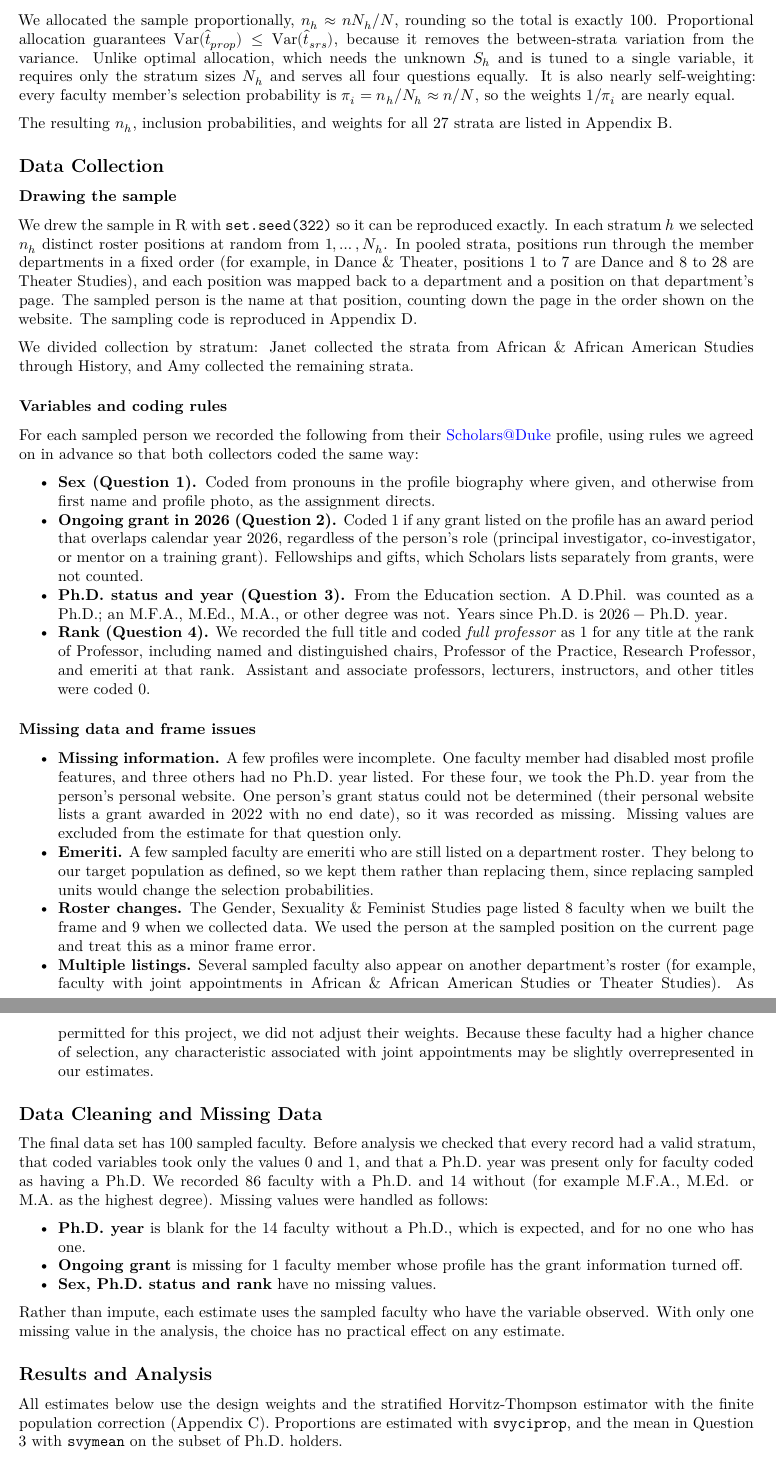
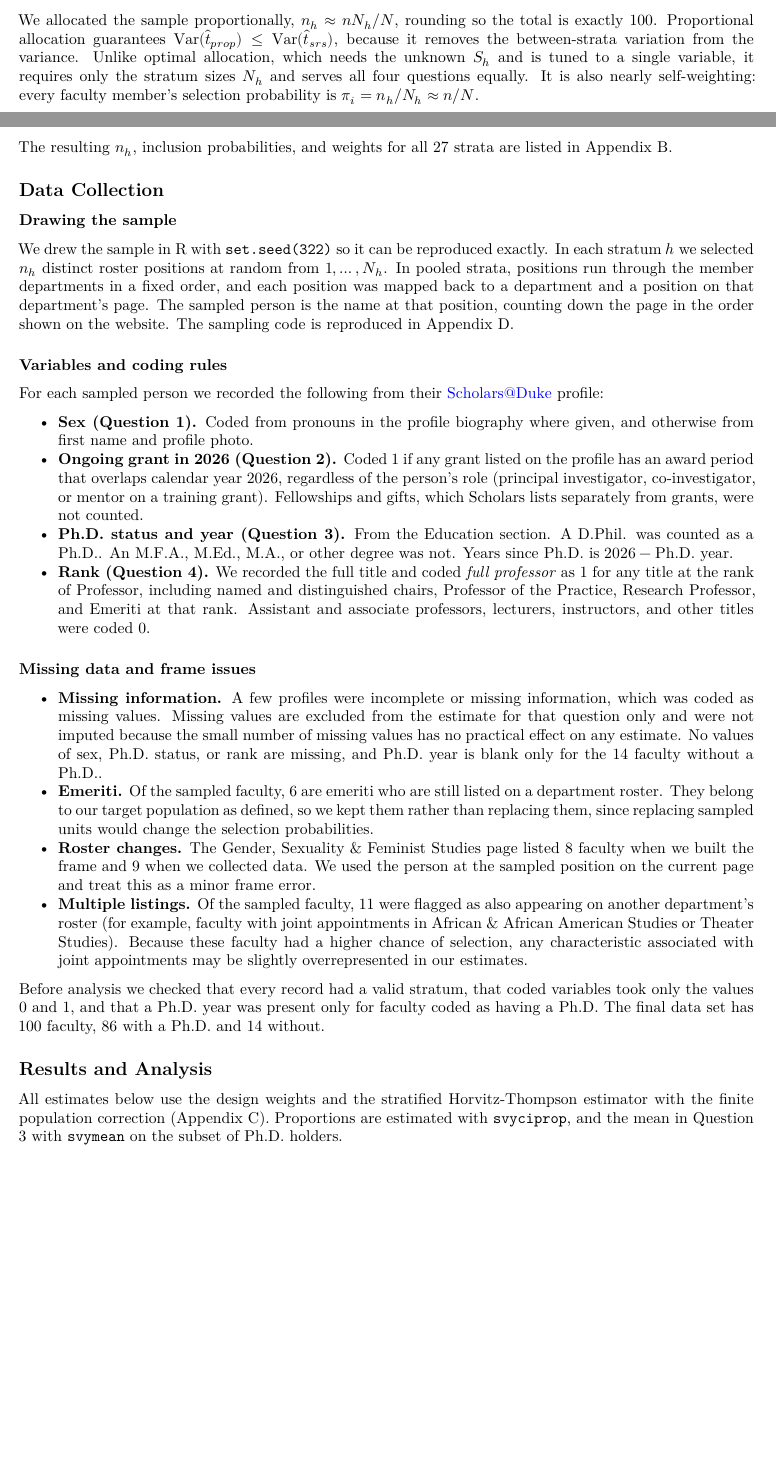
Before and after one commit to janetmeng/STA322Project1, a Quarto document (report.qmd): two parts of pages 3 and 4 of 12 before the commit and two parts of pages 2 and 3 of 11 after it, joined at a grey line, cut so that both start at the same text, the shorter picture padded with empty space. Rendered offline with R 4.5, knitr and Pandoc in place of Quarto, then LaTeX, with nearby package versions.

Commit message:
final report edits

````diff
--- a/report.qmd
+++ b/report.qmd
@@ -111,7 +111,7 @@ We stratified by department mainly for precision. The share of women and the pre
 
 ### Why proportional allocation
 
-We allocated the sample proportionally, $n_h \approx nN_h/N$, rounding so the total is exactly 100. Proportional allocation guarantees $\operatorname{Var}(\hat{t}_{prop}) \le \operatorname{Var}(\hat{t}_{srs})$, because it removes the between-strata variation from the variance. Unlike optimal allocation, which needs the unknown $S_h$ and is tuned to a single variable, it requires only the stratum sizes $N_h$ and serves all four questions equally. It is also nearly self-weighting: every faculty member's selection probability is $\pi_i = n_h/N_h \approx n/N$, so the weights $1/\pi_i$ are nearly equal.
+We allocated the sample proportionally, $n_h \approx nN_h/N$, rounding so the total is exactly 100. Proportional allocation guarantees $\operatorname{Var}(\hat{t}_{prop}) \le \operatorname{Var}(\hat{t}_{srs})$, because it removes the between-strata variation from the variance. Unlike optimal allocation, which needs the unknown $S_h$ and is tuned to a single variable, it requires only the stratum sizes $N_h$ and serves all four questions equally. It is also nearly self-weighting: every faculty member's selection probability is $\pi_i = n_h/N_h \approx n/N$.
 
 The resulting $n_h$, inclusion probabilities, and weights for all 27 strata are listed in Appendix B.
 
@@ -119,25 +119,16 @@ The resulting $n_h$, inclusion probabilities, and weights for all 27 strata are
 
 ### Drawing the sample
 
-We drew the sample in R with `set.seed(322)` so it can be reproduced exactly. In each stratum $h$ we selected $n_h$ distinct roster positions at random from $1, \dots, N_h$. In pooled strata, positions run through the member departments in a fixed order (for example, in Dance & Theater, positions 1 to 7 are Dance and 8 to 28 are Theater Studies), and each position was mapped back to a department and a position on that department's page. The sampled person is the name at that position, counting down the page in the order shown on the website. The sampling code is reproduced in Appendix D.
-
-We divided collection by stratum: Janet collected the strata from African & African American Studies through History, and Amy collected the remaining strata.
+We drew the sample in R with `set.seed(322)` so it can be reproduced exactly. In each stratum $h$ we selected $n_h$ distinct roster positions at random from $1, \dots, N_h$. In pooled strata, positions run through the member departments in a fixed order, and each position was mapped back to a department and a position on that department's page. The sampled person is the name at that position, counting down the page in the order shown on the website. The sampling code is reproduced in Appendix D.
 
 ### Variables and coding rules
 
-For each sampled person we recorded the following from their Scholars@Duke profile, using rules we agreed on in advance so that both collectors coded the same way:
+For each sampled person we recorded the following from their Scholars@Duke profile:
 
-- **Sex (Question 1).** Coded from pronouns in the profile biography where given, and otherwise from first name and profile photo, as the assignment directs.
+- **Sex (Question 1).** Coded from pronouns in the profile biography where given, and otherwise from first name and profile photo.
 - **Ongoing grant in 2026 (Question 2).** Coded 1 if any grant listed on the profile has an award period that overlaps calendar year 2026, regardless of the person's role (principal investigator, co-investigator, or mentor on a training grant). Fellowships and gifts, which Scholars lists separately from grants, were not counted.
-- **Ph.D. status and year (Question 3).** From the Education section. A D.Phil. was counted as a Ph.D.; an M.F.A., M.Ed., M.A., or other degree was not. Years since Ph.D. is $2026 - \text{Ph.D. year}$.
-- **Rank (Question 4).** We recorded the full title and coded *full professor* as 1 for any title at the rank of Professor, including named and distinguished chairs, Professor of the Practice, Research Professor, and emeriti at that rank. Assistant and associate professors, lecturers, instructors, and other titles were coded 0.
-
-### Missing data and frame issues
-
-- **Missing information.** A few profiles were incomplete. One faculty member had disabled most profile features, and three others had no Ph.D. year listed. For these four, we took the Ph.D. year from the person's personal website. One person's grant status could not be determined (their personal website lists a grant awarded in 2022 with no end date), so it was recorded as missing. Missing values are excluded from the estimate for that question only.
-- **Emeriti.** A few sampled faculty are emeriti who are still listed on a department roster. They belong to our target population as defined, so we kept them rather than replacing them, since replacing sampled units would change the selection probabilities.
-- **Roster changes.** The Gender, Sexuality & Feminist Studies page listed 8 faculty when we built the frame and 9 when we collected data. We used the person at the sampled position on the current page and treat this as a minor frame error.
-- **Multiple listings.** Several sampled faculty also appear on another department's roster (for example, faculty with joint appointments in African & African American Studies or Theater Studies). As permitted for this project, we did not adjust their weights. Because these faculty had a higher chance of selection, any characteristic associated with joint appointments may be slightly overrepresented in our estimates.
+- **Ph.D. status and year (Question 3).** From the Education section. A D.Phil. was counted as a Ph.D.. An M.F.A., M.Ed., M.A., or other degree was not. Years since Ph.D. is $2026 - \text{Ph.D. year}$.
+- **Rank (Question 4).** We recorded the full title and coded *full professor* as 1 for any title at the rank of Professor, including named and distinguished chairs, Professor of the Practice, Research Professor, and Emeriti at that rank. Assistant and associate professors, lecturers, instructors, and other titles were coded 0.
 
 ```{r setup, include=FALSE}
 library(survey)
@@ -211,15 +202,14 @@ s3 <- svymean(~years_since_phd, subset(des2, has_phd %in% 1 & !is.na(years_since
 s4 <- svyciprop(~full_professor, des2)
 ```
 
-## Data Cleaning and Missing Data
+### Missing data and frame issues
 
-The final data set has `r nrow(dat)` sampled faculty. Before analysis we checked that every record had a valid stratum, that coded variables took only the values 0 and 1, and that a Ph.D. year was present only for faculty coded as having a Ph.D. We recorded `r n_phd` faculty with a Ph.D. and `r n_nophd` without (for example M.F.A., M.Ed. or M.A. as the highest degree). Missing values were handled as follows:
+- **Missing information.** A few profiles were incomplete or missing information, which was coded as missing values. Missing values are excluded from the estimate for that question only and were not imputed because the small number of missing values has no practical effect on any estimate. No values of sex, Ph.D. status, or rank are missing, and Ph.D. year is blank only for the `r n_nophd` faculty without a Ph.D..
+- **Emeriti.** Of the sampled faculty, `r n_emer` are emeriti who are still listed on a department roster. They belong to our target population as defined, so we kept them rather than replacing them, since replacing sampled units would change the selection probabilities.
+- **Roster changes.** The Gender, Sexuality & Feminist Studies page listed 8 faculty when we built the frame and 9 when we collected data. We used the person at the sampled position on the current page and treat this as a minor frame error.
+- **Multiple listings.** Of the sampled faculty, `r n_dbl` were flagged as also appearing on another department's roster (for example, faculty with joint appointments in African & African American Studies or Theater Studies). Because these faculty had a higher chance of selection, any characteristic associated with joint appointments may be slightly overrepresented in our estimates.
 
-- **Ph.D. year** is blank for the `r n_nophd` faculty without a Ph.D., which is expected, and for no one who has one.
-- **Ongoing grant** is missing for `r n_missing["ongoing_grant_2026"]` faculty member whose profile has the grant information turned off.
-- **Sex, Ph.D. status and rank** have no missing values.
-
-Rather than impute, each estimate uses the sampled faculty who have the variable observed. With only one missing value in the analysis, the choice has no practical effect on any estimate.
+Before analysis we checked that every record had a valid stratum, that coded variables took only the values 0 and 1, and that a Ph.D. year was present only for faculty coded as having a Ph.D. The final data set has `r nrow(dat)` faculty, `r n_phd` with a Ph.D. and `r n_nophd` without.
 
 ## Results and Analysis
 
````
Also changed, not shown: report.qmd (14 more changed lines).
